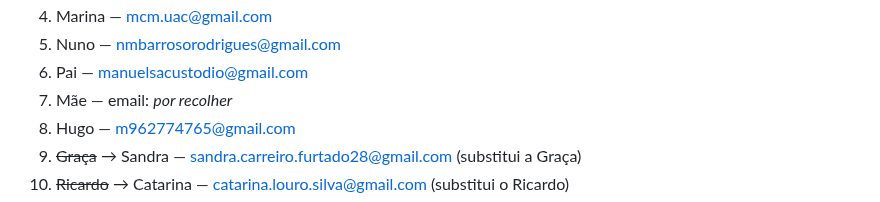
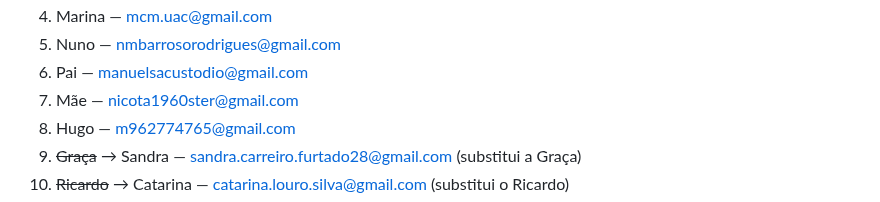
Before and after one commit to ricardotdi/gastos-prototipo, a Markdown page: CLAUDE.md, the part around the change. Rendered like a GitHub page.

Commit message:
Regista email da Mãe na lista de testers

```diff
--- a/CLAUDE.md
+++ b/CLAUDE.md
@@ -516,7 +516,7 @@ adicionar à lista "Email lists" da Play Console):
 4. Marina — mcm.uac@gmail.com
 5. Nuno — nmbarrosorodrigues@gmail.com
 6. Pai — manuelsacustodio@gmail.com
-7. Mãe — email: _por recolher_
+7. Mãe — nicota1960ster@gmail.com
 8. Hugo — m962774765@gmail.com
 9. ~~Graça~~ → Sandra — sandra.carreiro.furtado28@gmail.com (substitui a Graça)
 10. ~~Ricardo~~ → Catarina — catarina.louro.silva@gmail.com (substitui o Ricardo)
```
